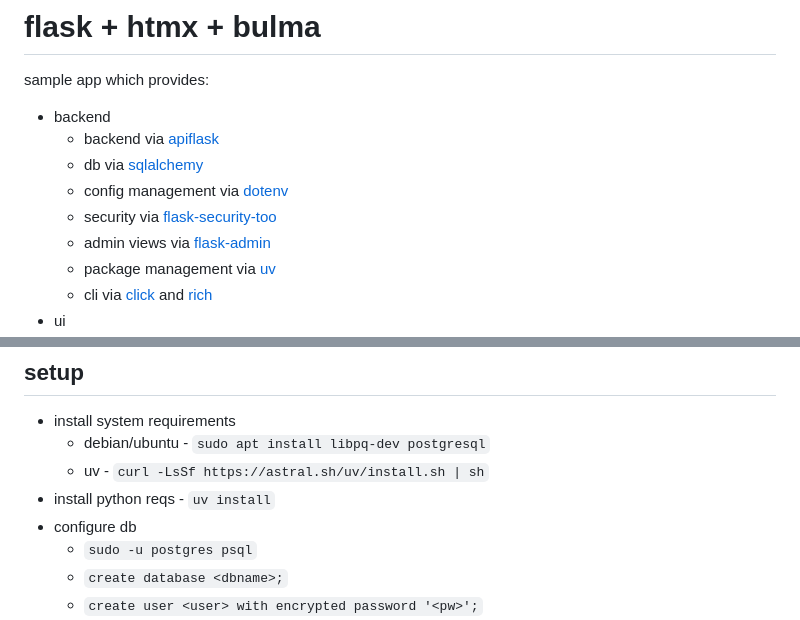
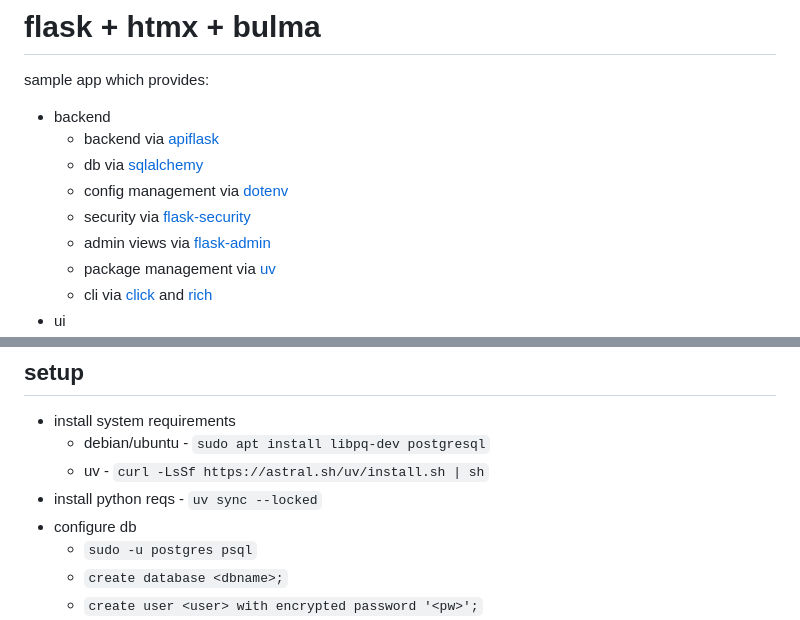
Before and after one commit to chungg/fullstack-flask, a Markdown page: README.md, 2 parts joined by grey strips. Drawn GitHub-style.

```diff
--- a/README.md
+++ b/README.md
@@ -7,7 +7,7 @@ sample app which provides:
   - backend via [apiflask](https://github.com/apiflask/apiflask)
   - db via [sqlalchemy](https://github.com/sqlalchemy/sqlalchemy)
   - config management via [dotenv](https://github.com/theskumar/python-dotenv)
-  - security via [flask-security-too](https://github.com/Flask-Middleware/flask-security)
+  - security via [flask-security](https://github.com/pallets-eco/flask-security)
   - admin views via [flask-admin](https://github.com/flask-admin/flask-admin)
   - package management via [uv](https://github.com/astral-sh/uv)
   - cli via [click](https://github.com/pallets/click) and [rich](https://github.com/Textualize/rich)
@@ -27,7 +27,7 @@ sample app which provides:
 - install system requirements
   - debian/ubuntu - `sudo apt install libpq-dev postgresql`
   - uv - `curl -LsSf https://astral.sh/uv/install.sh | sh`
-- install python reqs - `uv install`
+- install python reqs - `uv sync --locked`
 - configure db
   - `sudo -u postgres psql`
   - `create database <dbname>;`
```
